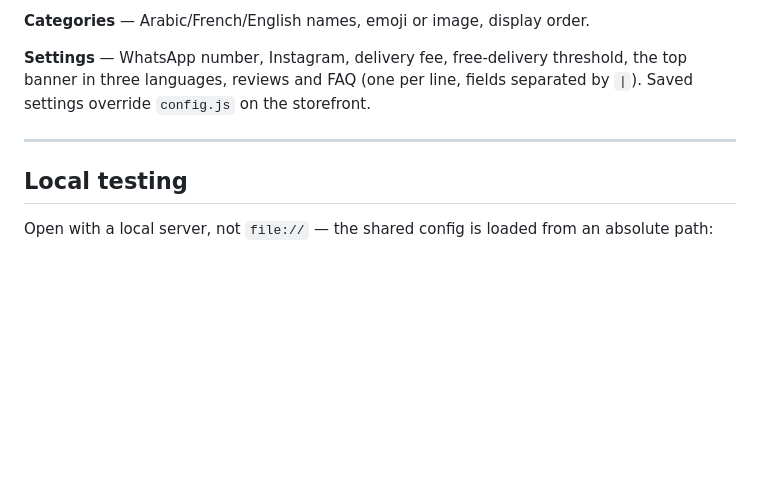
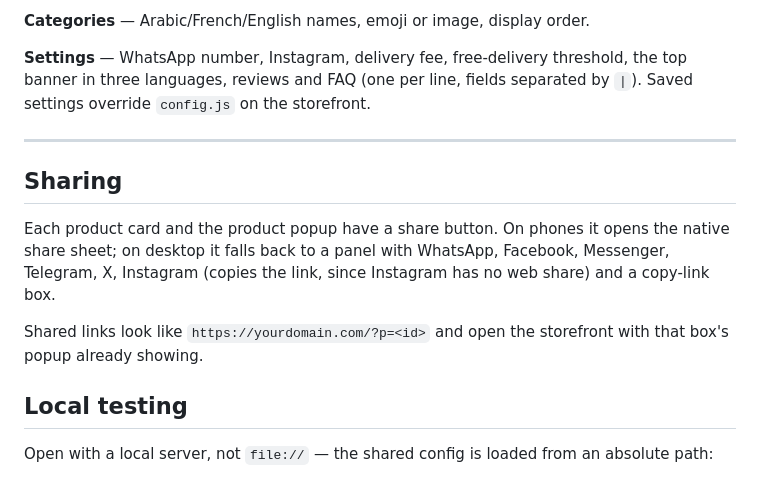
Before and after one commit to MoAbdelhalim/shegift, a Markdown page: README.md, the part around one of its changes. GitHub-like rendering; blank space fills up the shorter version.

```diff
--- a/README.md
+++ b/README.md
@@ -97,6 +115,12 @@ What this gives you: anyone can read the catalogue and **create** an order; only
 
 ---
 
+## Sharing
+
+Each product card and the product popup have a share button. On phones it opens the native share sheet; on desktop it falls back to a panel with WhatsApp, Facebook, Messenger, Telegram, X, Instagram (copies the link, since Instagram has no web share) and a copy-link box.
+
+Shared links look like `https://yourdomain.com/?p=<id>` and open the storefront with that box's popup already showing.
+
 ## Local testing
 
 Open with a local server, not `file://` — the shared config is loaded from an absolute path:
```
Also changed, not shown: other parts of README.md (+20 -2 lines).
